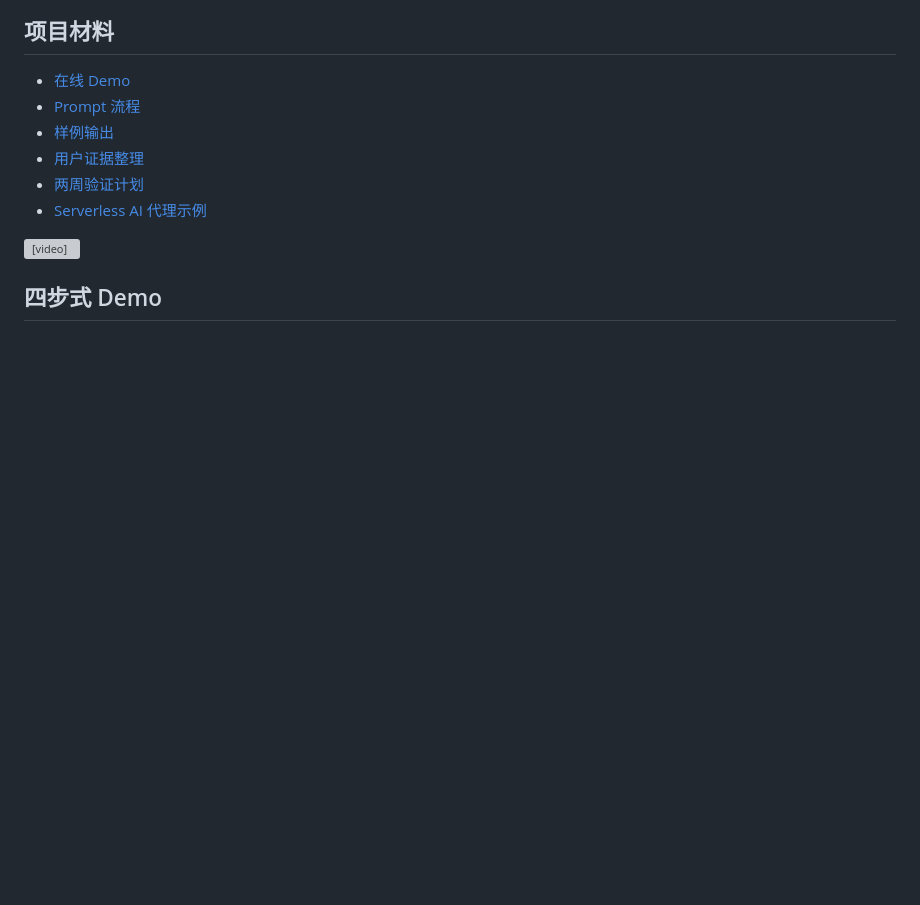
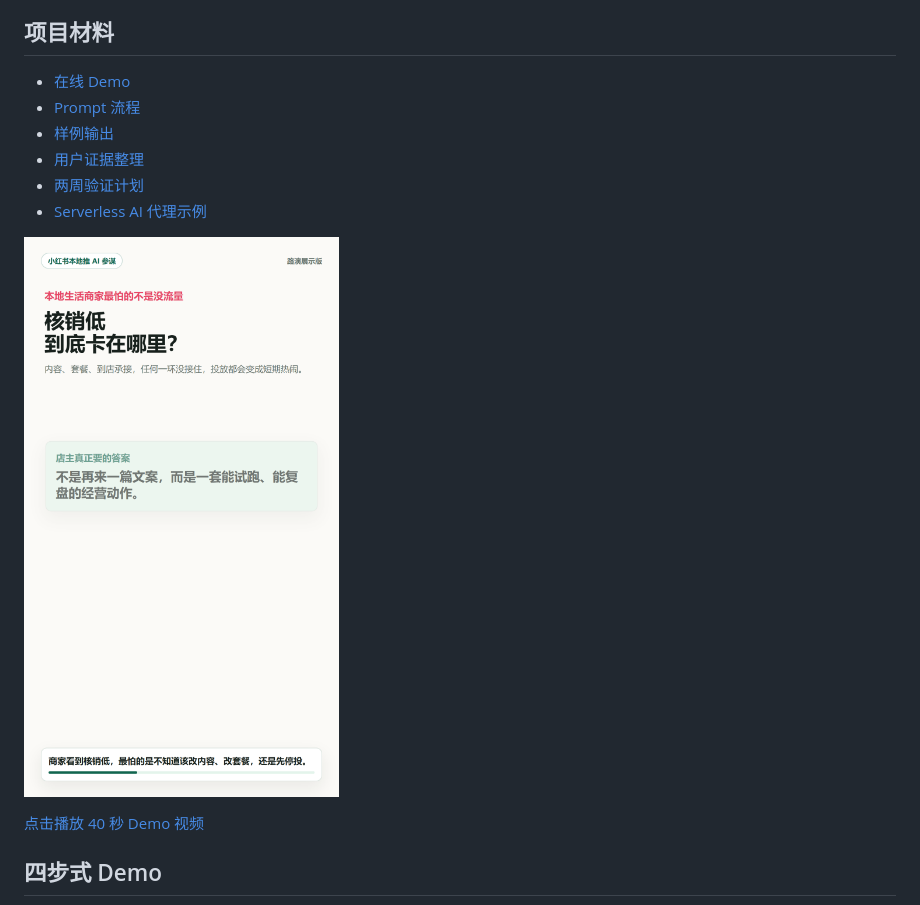
Before and after one commit to jiojioYize/xhs-local-life-ai-advisor, a Markdown page: README.md, the part around the change. Rendered like a GitHub page; pictures changed too: docs/assets/advisor-demo-cover-optimized.png (added); blank space fills up the shorter version; grey boxes are pictures that could not be loaded.

Commit message:
Fix README demo video preview

```diff
--- a/README.md
+++ b/README.md
@@ -17,9 +17,9 @@
 - [两周验证计划](./validation-plan.md)
 - [Serverless AI 代理示例](./worker/README.md)
 
-<video src="./docs/assets/advisor-demo-video-optimized.mp4" controls muted playsinline>
-  Demo video: ./docs/assets/advisor-demo-video-optimized.mp4
-</video>
+[![Demo video preview](./docs/assets/advisor-demo-cover-optimized.png)](./docs/assets/advisor-demo-video-optimized.mp4)
+
+[点击播放 40 秒 Demo 视频](./docs/assets/advisor-demo-video-optimized.mp4)
 
 ## 四步式 Demo
 
```
